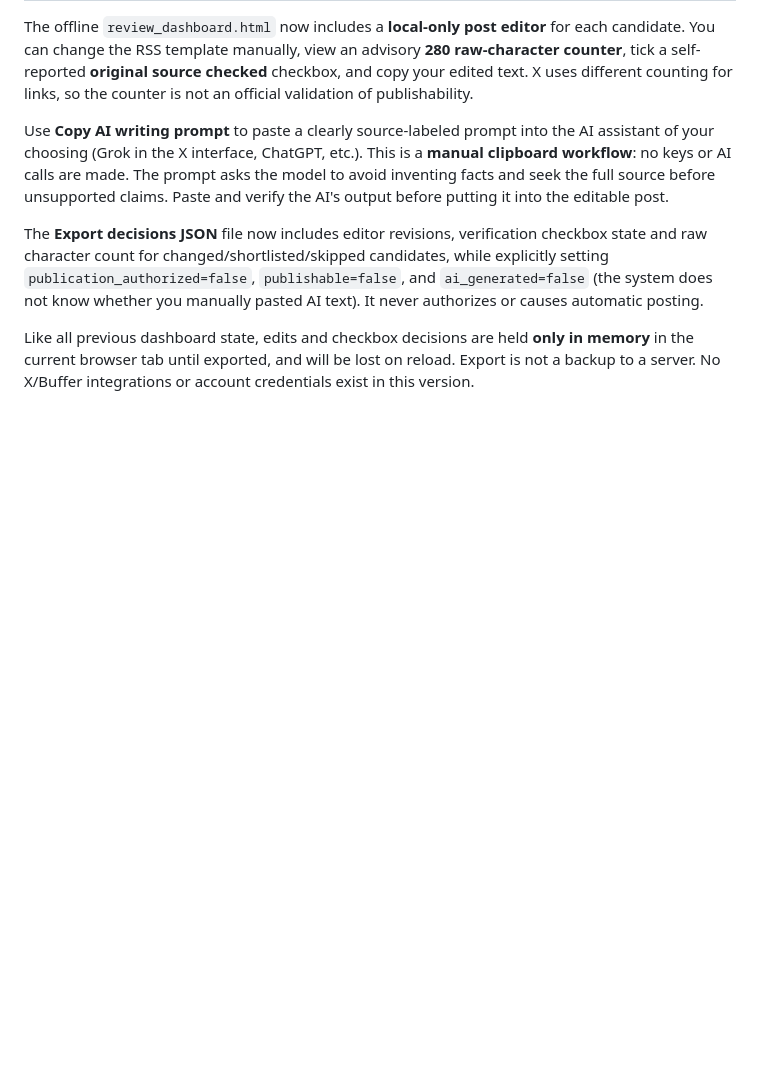
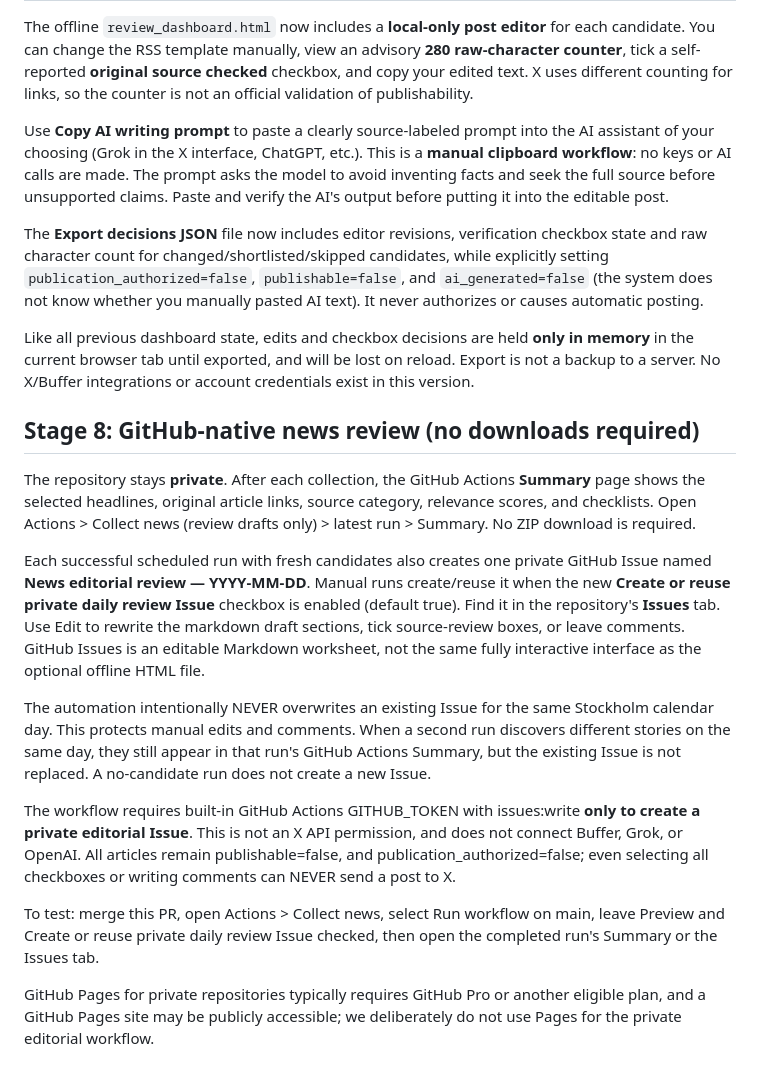
Before and after one commit to chiru52/x-news-automation, a Markdown page: README.md, the part around the change. GitHub-like rendering; blank space fills up the shorter version.

Commit message:
Document GitHub-native browser review with private Issues

```diff
--- a/README.md
+++ b/README.md
@@ -126,3 +126,17 @@ Use **Copy AI writing prompt** to paste a clearly source-labeled prompt into the
 The **Export decisions JSON** file now includes editor revisions, verification checkbox state and raw character count for changed/shortlisted/skipped candidates, while explicitly setting `publication_authorized=false`, `publishable=false`, and `ai_generated=false` (the system does not know whether you manually pasted AI text). It never authorizes or causes automatic posting.
 
 Like all previous dashboard state, edits and checkbox decisions are held **only in memory** in the current browser tab until exported, and will be lost on reload. Export is not a backup to a server. No X/Buffer integrations or account credentials exist in this version.
+
+## Stage 8: GitHub-native news review (no downloads required)
+
+The repository stays **private**. After each collection, the GitHub Actions **Summary** page shows the selected headlines, original article links, source category, relevance scores, and checklists. Open Actions > Collect news (review drafts only) > latest run > Summary. No ZIP download is required.
+
+Each successful scheduled run with fresh candidates also creates one private GitHub Issue named **News editorial review — YYYY-MM-DD**. Manual runs create/reuse it when the new **Create or reuse private daily review Issue** checkbox is enabled (default true). Find it in the repository's **Issues** tab. Use Edit to rewrite the markdown draft sections, tick source-review boxes, or leave comments. GitHub Issues is an editable Markdown worksheet, not the same fully interactive interface as the optional offline HTML file.
+
+The automation intentionally NEVER overwrites an existing Issue for the same Stockholm calendar day. This protects manual edits and comments. When a second run discovers different stories on the same day, they still appear in that run's GitHub Actions Summary, but the existing Issue is not replaced. A no-candidate run does not create a new Issue.
+
+The workflow requires built-in GitHub Actions GITHUB_TOKEN with issues:write **only to create a private editorial Issue**. This is not an X API permission, and does not connect Buffer, Grok, or OpenAI. All articles remain publishable=false, and publication_authorized=false; even selecting all checkboxes or writing comments can NEVER send a post to X.
+
+To test: merge this PR, open Actions > Collect news, select Run workflow on main, leave Preview and Create or reuse private daily review Issue checked, then open the completed run's Summary or the Issues tab.
+
+GitHub Pages for private repositories typically requires GitHub Pro or another eligible plan, and a GitHub Pages site may be publicly accessible; we deliberately do not use Pages for the private editorial workflow.
```
